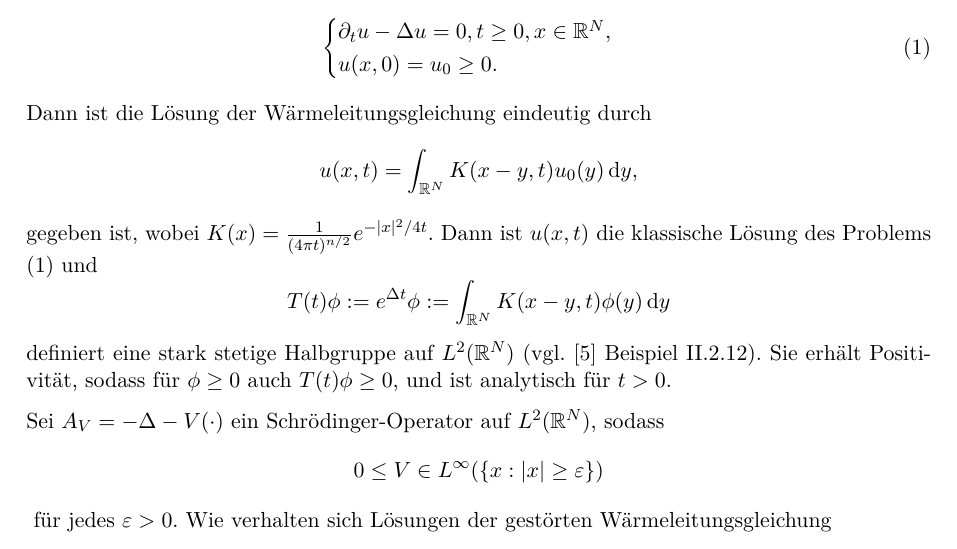
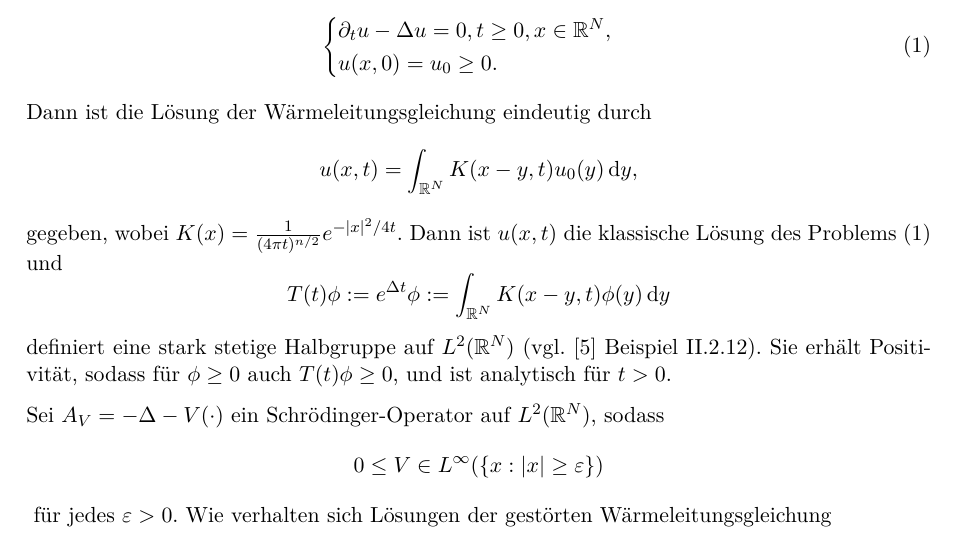
Before and after one commit to mathematiker/InverseSquare, a LaTeX document (recipe.tex): part of page 3 of 10, cut so that both start at the same text. Compiled offline with pdfLaTeX.

Commit message:
ein ist zu viel

```diff
--- a/recipe.tex
+++ b/recipe.tex
@@ -121,7 +121,7 @@ Dann ist die L\"osung der W\"armeleitungsgleichung eindeutig durch
 \begin{equation}
 u(x,t)=\int_{\mathbb R^N} K(x-y, t) u_0(y) \, \mathrm dy,
 \end{equation}
-gegeben ist, wobei $K(x)=\frac{1}{(4\pi t)^{n/2}} e^{-|x|^2/4t}$. Dann ist $u(x,t)$ die klassische L\"osung des Problems \eqref{heat}
+gegeben, wobei $K(x)=\frac{1}{(4\pi t)^{n/2}} e^{-|x|^2/4t}$. Dann ist $u(x,t)$ die klassische L\"osung des Problems \eqref{heat}
 und
 \begin{equation}
 T(t)\phi:=e^{\Delta t}\phi:=\int_{\mathbb R^N} K(x-y,t) \phi(y)\, \mathrm dy
```
